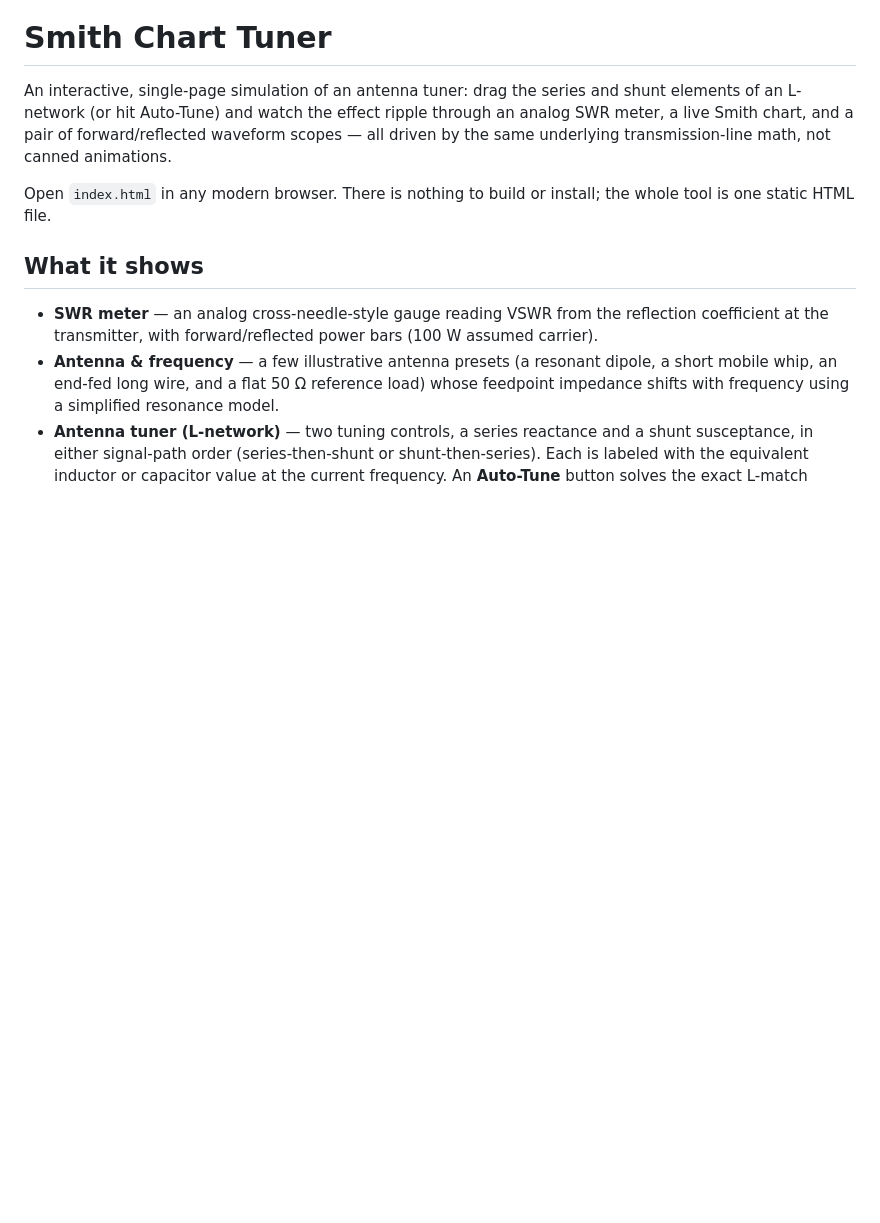
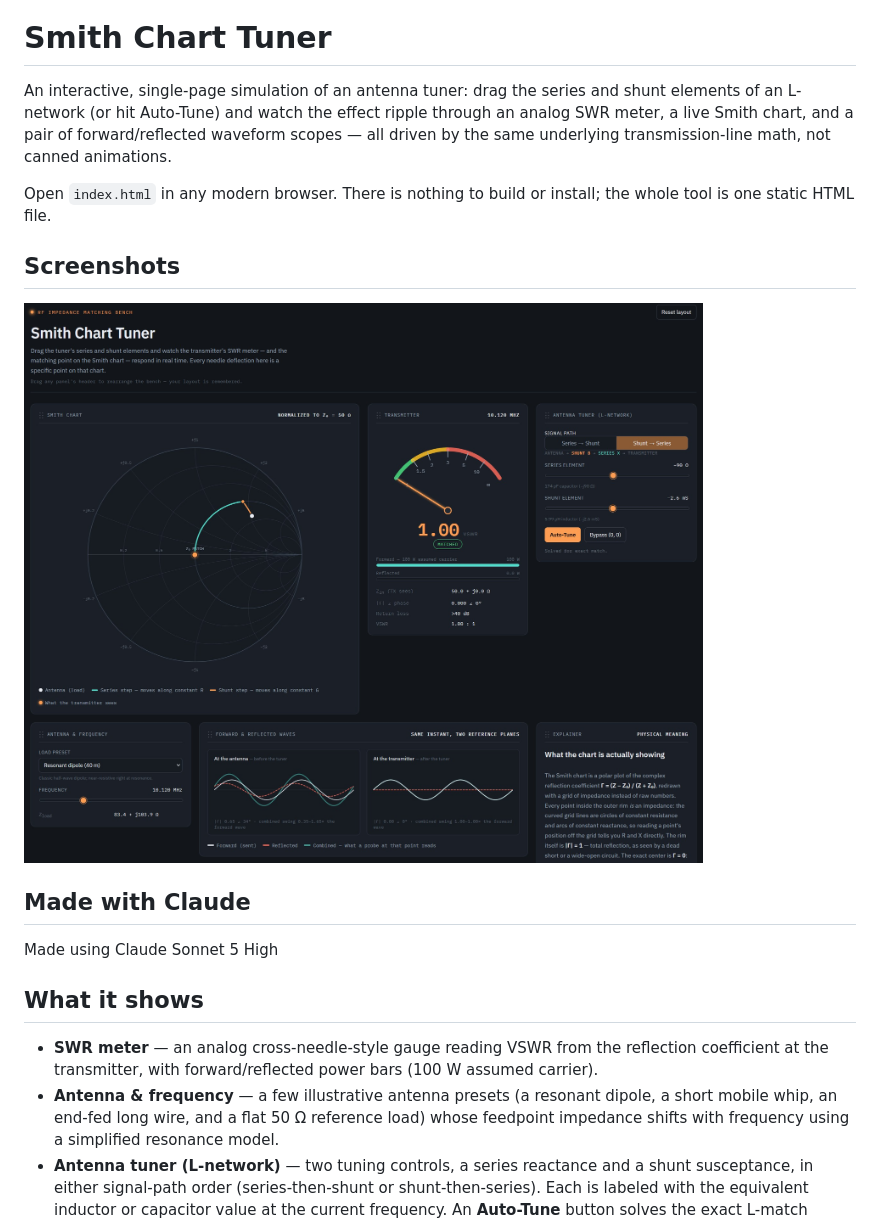
Before and after one commit to jkobierczynski/Smith-chart-tuner, a Markdown page: README.md, the part around the change. Rendered like a GitHub page; blank space fills up the shorter version.

Commit message:
Update README with screenshots and creation details
Added screenshots and information about the tool's creation.

```diff
--- a/README.md
+++ b/README.md
@@ -8,6 +8,14 @@ transmission-line math, not canned animations.
 
 Open `index.html` in any modern browser. There is nothing to build or
 install; the whole tool is one static HTML file.
+
+## Screenshots
+
+![Smith chart tuner](Smith_chart_tuner.jpg)
+
+## Made with Claude
+
+Made using Claude Sonnet 5 High
 
 ## What it shows
 
```
